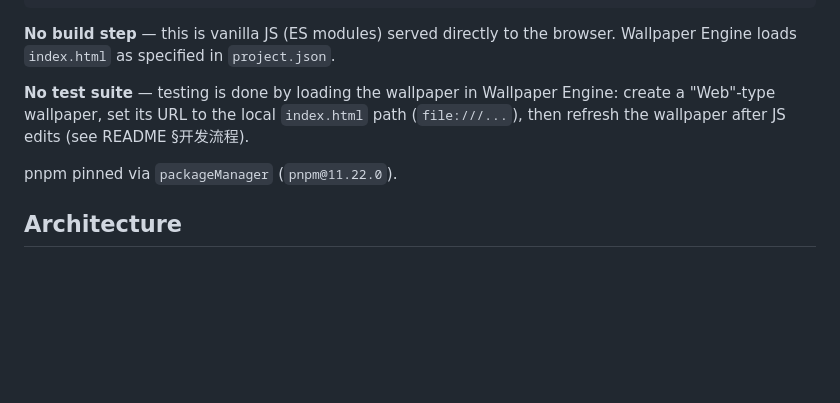
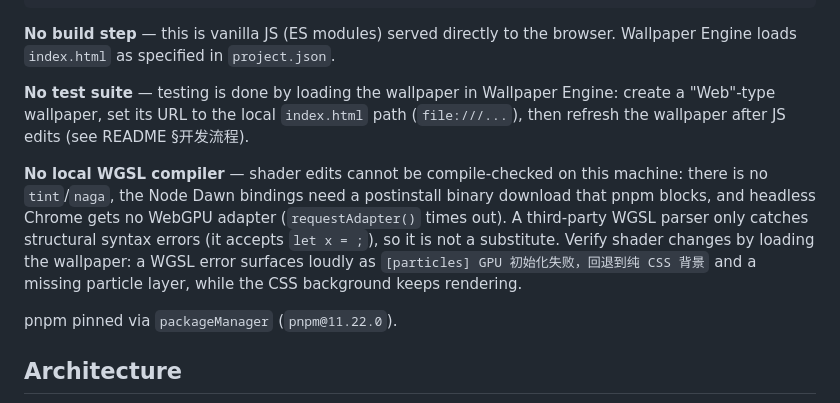
Before and after one commit to binglieyan/Miku, a Markdown page: CLAUDE.md, the part around one of its changes. Rendered like a GitHub page; blank space fills up the shorter version.

```diff
--- a/CLAUDE.md
+++ b/CLAUDE.md
@@ -18,6 +18,8 @@ pnpm format        # oxfmt formatter (targets js/)
 **No build step** — this is vanilla JS (ES modules) served directly to the browser. Wallpaper Engine loads `index.html` as specified in `project.json`.
 
 **No test suite** — testing is done by loading the wallpaper in Wallpaper Engine: create a "Web"-type wallpaper, set its URL to the local `index.html` path (`file:///...`), then refresh the wallpaper after JS edits (see README §开发流程).
+
+**No local WGSL compiler** — shader edits cannot be compile-checked on this machine: there is no `tint`/`naga`, the Node Dawn bindings need a postinstall binary download that pnpm blocks, and headless Chrome gets no WebGPU adapter (`requestAdapter()` times out). A third-party WGSL parser only catches structural syntax errors (it accepts `let x = ;`), so it is not a substitute. Verify shader changes by loading the wallpaper: a WGSL error surfaces loudly as `[particles] GPU 初始化失败，回退到纯 CSS 背景` and a missing particle layer, while the CSS background keeps rendering.
 
 pnpm pinned via `packageManager` (`pnpm@11.22.0`).
 
```
Also changed, not shown: other parts of CLAUDE.md (+3 -3 lines).
